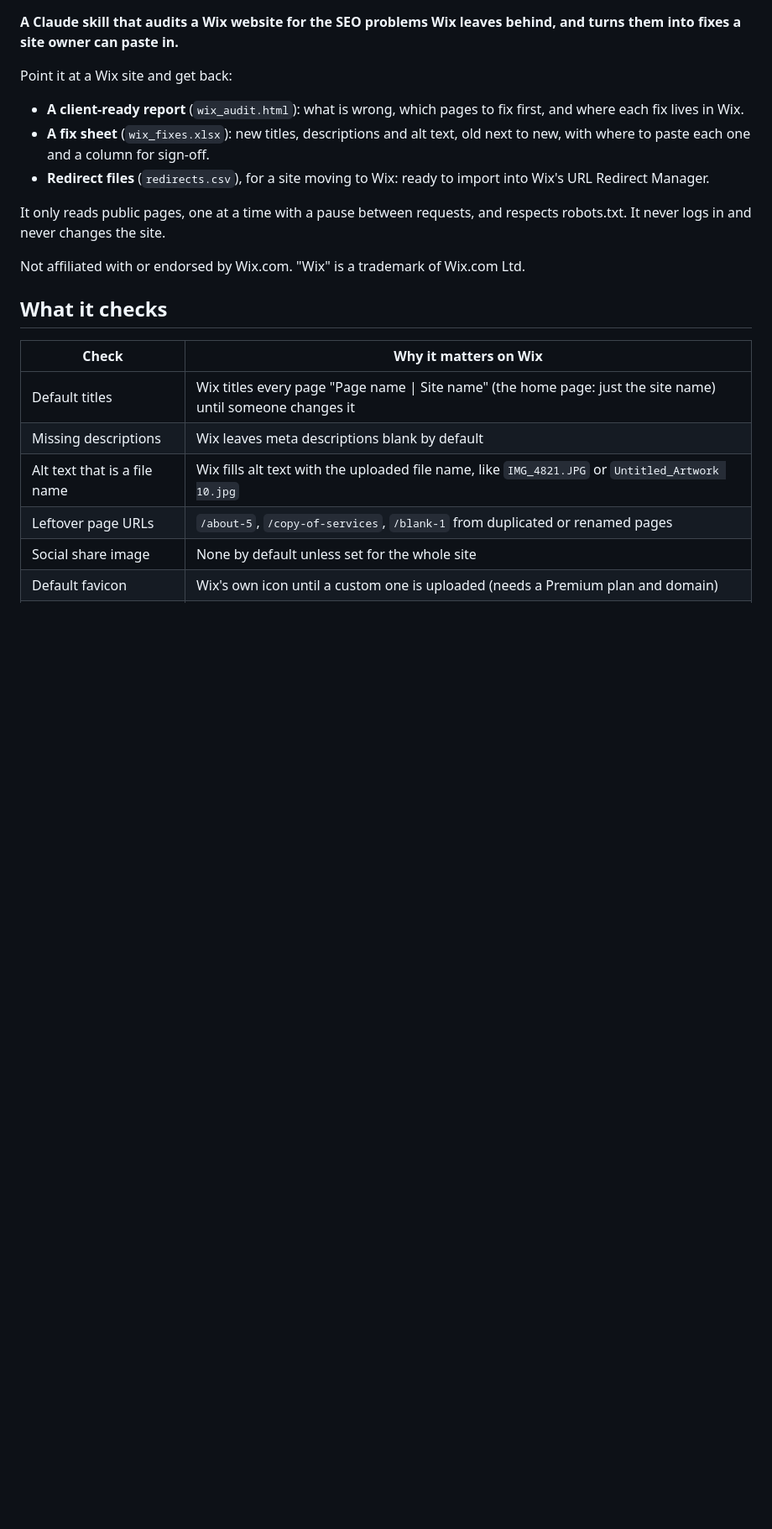
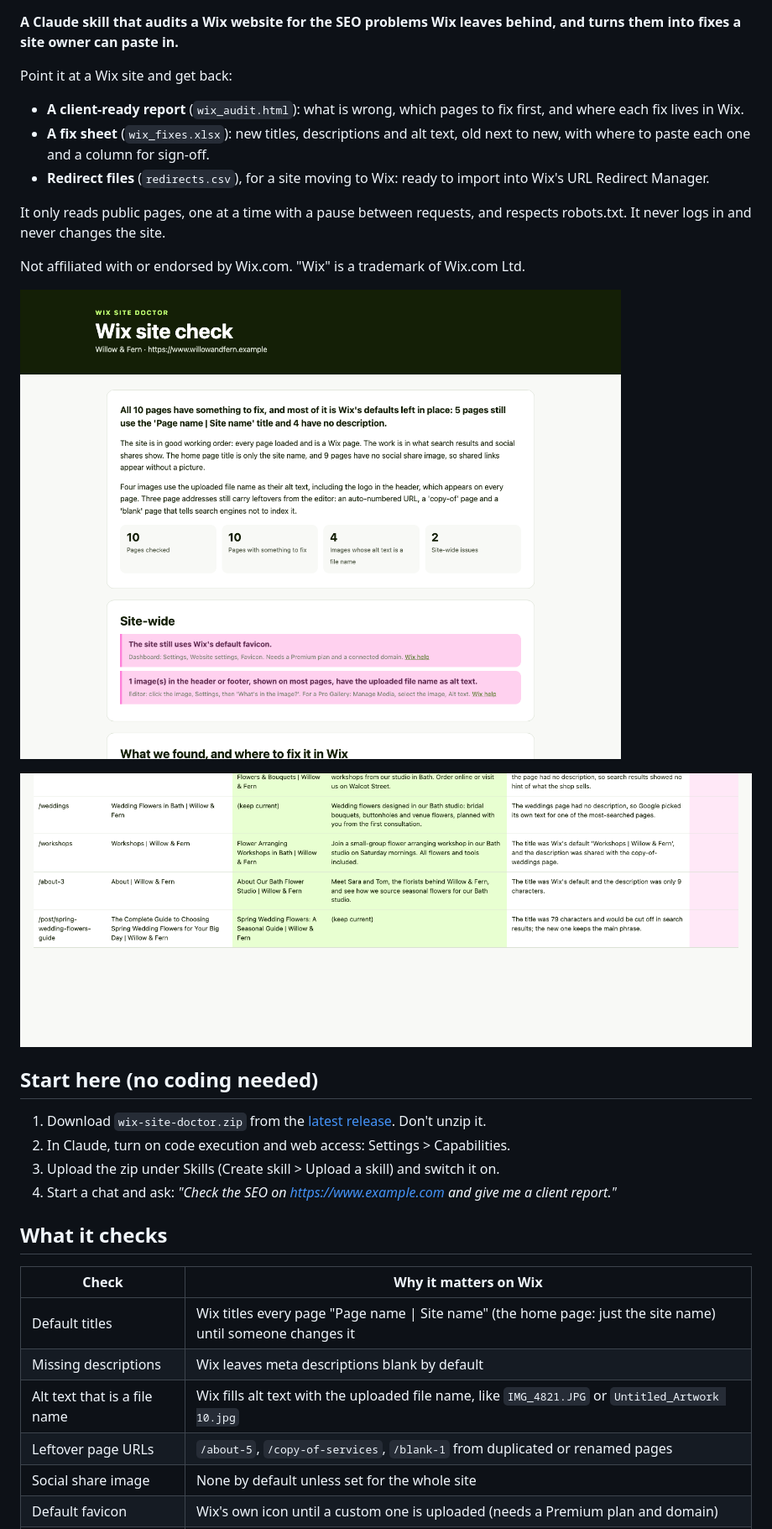
Before and after one commit to briefreelancing/wix-site-doctor, a Markdown page: README.md, the part around one of its changes. Shown at 84% size. GitHub-like rendering; pictures changed too: docs/images/client-report.png (added), docs/images/fix-sheet.png (added); blank space fills up the shorter version.

Commit message:
Add MIT license, README screenshots and no-code setup steps

```diff
--- a/README.md
+++ b/README.md
@@ -18,6 +18,17 @@ It only reads public pages, one at a time with a pause between requests, and res
 It never logs in and never changes the site.
 
 Not affiliated with or endorsed by Wix.com. "Wix" is a trademark of Wix.com Ltd.
+
+![Client report made from the sample site](docs/images/client-report.png)
+
+![Fix sheet: old titles next to the proposed ones](docs/images/fix-sheet.png)
+
+## Start here (no coding needed)
+
+1. Download `wix-site-doctor.zip` from the [latest release](../../releases/latest). Don't unzip it.
+2. In Claude, turn on code execution and web access: Settings > Capabilities.
+3. Upload the zip under Skills (Create skill > Upload a skill) and switch it on.
+4. Start a chat and ask: *"Check the SEO on https://www.example.com and give me a client report."*
 
 ## What it checks
 
```
Also changed, not shown: other parts of README.md (+4 -0 lines), assets/wix-site-doctor-logo.png, 1 other file.
